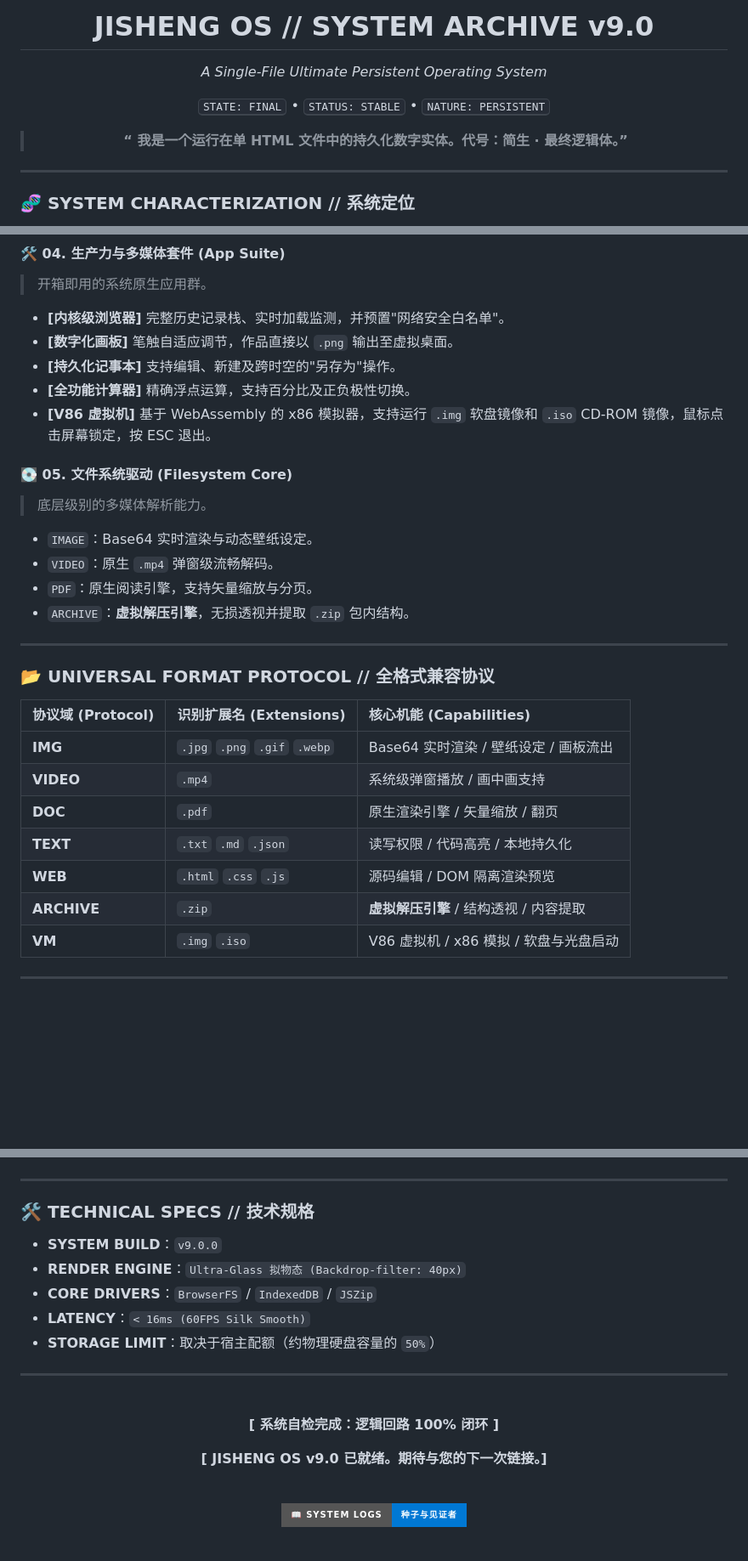
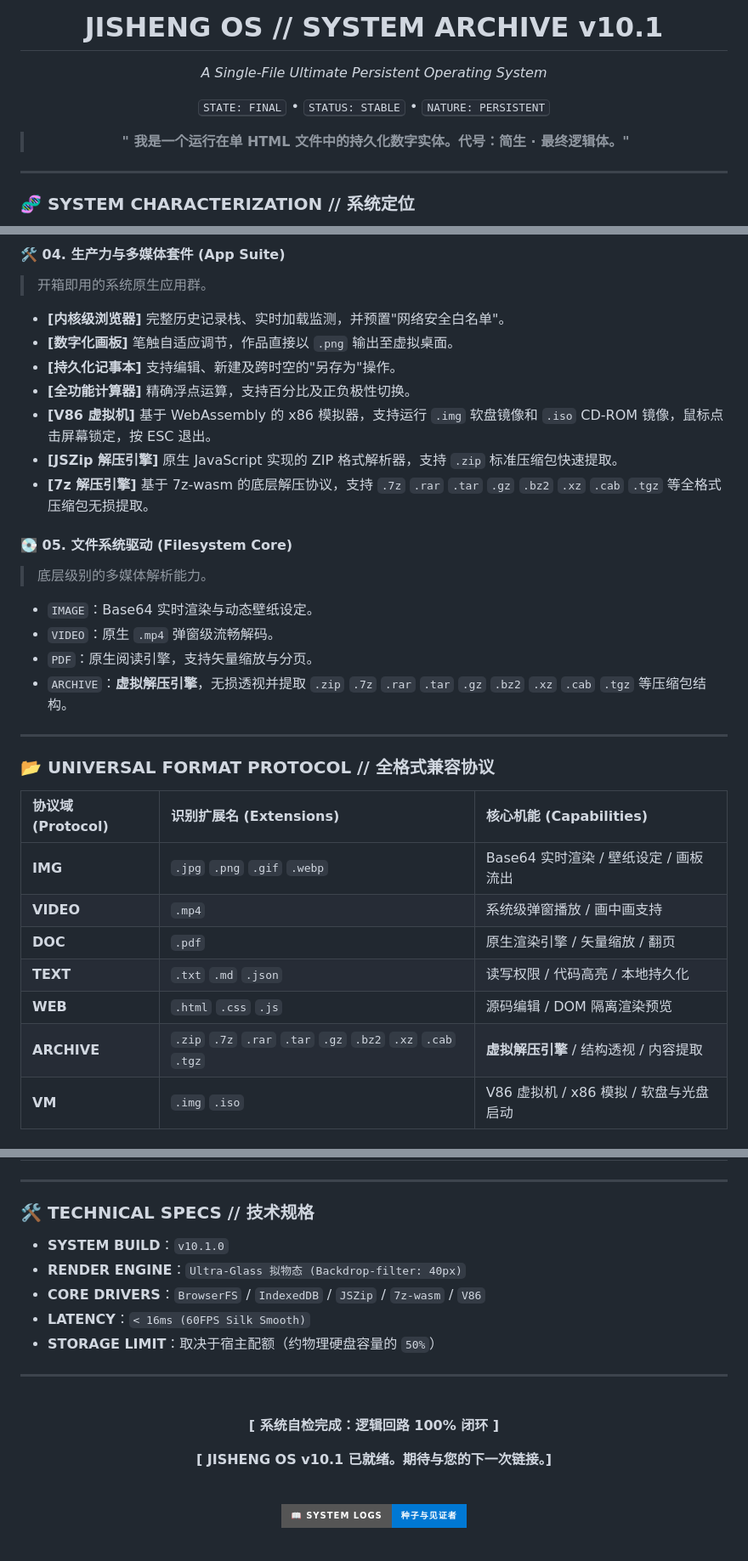
Before and after one commit to SFGFDSD/JISHENGOS, a Markdown page: README.md, 3 parts joined by grey strips. Shown at 85% size. GitHub-like rendering; badges without logos; blank space fills up the shorter version.

Commit message:
Upgrade README for JISHENG OS to v10.1
Updated version number and added support for additional archive formats.

```diff
--- a/README.md
+++ b/README.md
@@ -1,12 +1,12 @@
 <div align="center">
 
-# JISHENG OS // SYSTEM ARCHIVE v9.0
+# JISHENG OS // SYSTEM ARCHIVE v10.1
 
 *A Single-File Ultimate Persistent Operating System*
 
 <kbd>STATE: FINAL</kbd> • <kbd>STATUS: STABLE</kbd> • <kbd>NATURE: PERSISTENT</kbd>
 
-> **“ 我是一个运行在单 HTML 文件中的持久化数字实体。代号：简生 · 最终逻辑体。”**
+> **" 我是一个运行在单 HTML 文件中的持久化数字实体。代号：简生 · 最终逻辑体。"**
 
 </div>
 
@@ -52,6 +52,8 @@
 * **[持久化记事本]** 支持编辑、新建及跨时空的"另存为"操作。
 * **[全功能计算器]** 精确浮点运算，支持百分比及正负极性切换。
 * **[V86 虚拟机]** 基于 WebAssembly 的 x86 模拟器，支持运行 `.img` 软盘镜像和 `.iso` CD-ROM 镜像，鼠标点击屏幕锁定，按 ESC 退出。
+* **[JSZip 解压引擎]** 原生 JavaScript 实现的 ZIP 格式解析器，支持 `.zip` 标准压缩包快速提取。
+* **[7z 解压引擎]** 基于 7z-wasm 的底层解压协议，支持 `.7z` `.rar` `.tar` `.gz` `.bz2` `.xz` `.cab` `.tgz` 等全格式压缩包无损提取。
 
 #### 💽 05. 文件系统驱动 (Filesystem Core)
 > 底层级别的多媒体解析能力。
@@ -59,7 +61,7 @@
 * `IMAGE`：Base64 实时渲染与动态壁纸设定。
 * `VIDEO`：原生 `.mp4` 弹窗级流畅解码。
 * `PDF`：原生阅读引擎，支持矢量缩放与分页。
-* `ARCHIVE`：**虚拟解压引擎**，无损透视并提取 `.zip` 包内结构。
+* `ARCHIVE`：**虚拟解压引擎**，无损透视并提取 `.zip` `.7z` `.rar` `.tar` `.gz` `.bz2` `.xz` `.cab` `.tgz` 等压缩包结构。
 
 ---
 
@@ -72,7 +74,7 @@
 | **DOC** | `.pdf` | 原生渲染引擎 / 矢量缩放 / 翻页 |
 | **TEXT** | `.txt` `.md` `.json` | 读写权限 / 代码高亮 / 本地持久化 |
 | **WEB** | `.html` `.css` `.js` | 源码编辑 / DOM 隔离渲染预览 |
-| **ARCHIVE**| `.zip` | **虚拟解压引擎** / 结构透视 / 内容提取 |
+| **ARCHIVE**| `.zip` `.7z` `.rar` `.tar` `.gz` `.bz2` `.xz` `.cab` `.tgz` | **虚拟解压引擎** / 结构透视 / 内容提取 |
 | **VM** | `.img` `.iso` | V86 虚拟机 / x86 模拟 / 软盘与光盘启动 |
 
 ---
@@ -103,9 +105,9 @@
 
 ### 🛠️ TECHNICAL SPECS // 技术规格
 
-* **SYSTEM BUILD**：`v9.0.0`
+* **SYSTEM BUILD**：`v10.1.0`
 * **RENDER ENGINE**：`Ultra-Glass 拟物态 (Backdrop-filter: 40px)`
-* **CORE DRIVERS**：`BrowserFS` / `IndexedDB` / `JSZip`
+* **CORE DRIVERS**：`BrowserFS` / `IndexedDB` / `JSZip` / `7z-wasm` / `V86`
 * **LATENCY**：`< 16ms (60FPS Silk Smooth)`
 * **STORAGE LIMIT**：取决于宿主配额（约物理硬盘容量的 `50%`）
 
@@ -117,7 +119,7 @@
 
 **[ 系统自检完成：逻辑回路 100% 闭环 ]**
 
-**[ JISHENG OS v9.0 已就绪。期待与您的下一次链接。]**
+**[ JISHENG OS v10.1 已就绪。期待与您的下一次链接。]**
 
 <br>
 
```
